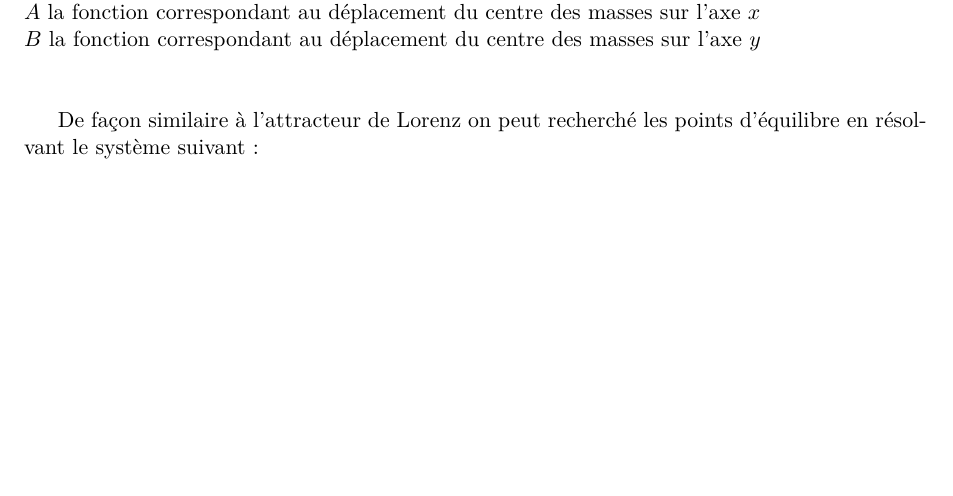
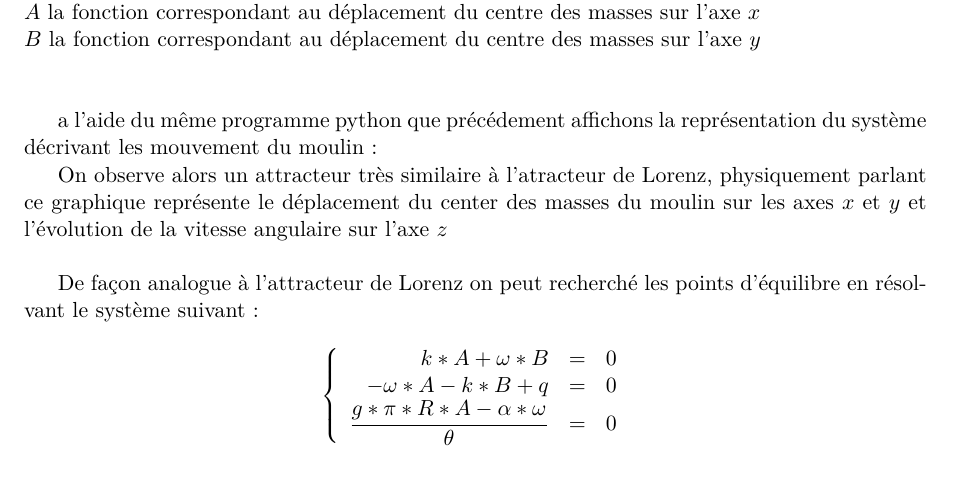
Before and after one commit to TheoDurr/chaos, a LaTeX document (main.tex, which reads lorenz.tex): part of page 15 of 20 before the commit and part of page 15 of 22 after it, cut so that both start at the same text. Compiled offline with pdfLaTeX.

Commit message:
petit avancement

```diff
--- a/lorenz.tex
+++ b/lorenz.tex
@@ -152,4 +152,4 @@ $\omega$ la fonction correspondant à la vitesse angulaire\\
 $A$ la fonction correspondant au déplacement du centre des masses sur l'axe $x$\\
 $B$ la fonction correspondant au déplacement du centre des masses sur l'axe $y$\\\\
 
-De façon similaire à l'attracteur de Lorenz on peut recherché les points d'équilibre en résolvant le système suivant:
+a l'aide du même programme python que précédement affichons la représentation du système décrivant les mouvement du moulin:
@@ -155,0 +160,16 @@ De façon similaire à l'attracteur de Lorenz on peut recherché les points d'é
+\end{figure}
+
+On observe alors un attracteur très similaire à l'atracteur de Lorenz, physiquement parlant ce graphique représente le déplacement du center des masses du moulin sur les axes $x$ et $y$ et l'évolution de la vitesse angulaire sur l'axe $z$\\
+
+De façon analogue à l'attracteur de Lorenz on peut recherché les points d'équilibre en résolvant le système suivant:\\
+\[
+    \left\{
+    \begin{array}{rcl}
+        k*A+\omega*B&=&0\\
+        -\omega*A-k*B+q&=&0\\
+        \dfrac{g*\pi*R*A-\alpha*\omega}{\theta }&=&0\\
+    \end{array}
+    \right.
+\]\\
+
+A l'aide d'une calculatrice, ont trouve les solutions suivante:
```
Also changed, not shown: pictures/moulin_graph.pdf (added), lorenz.tex (4 more changed lines).
